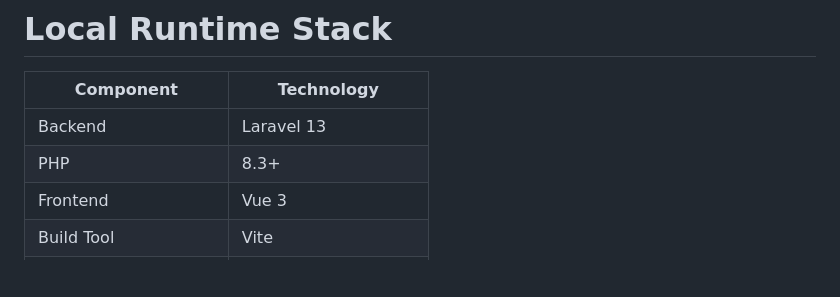
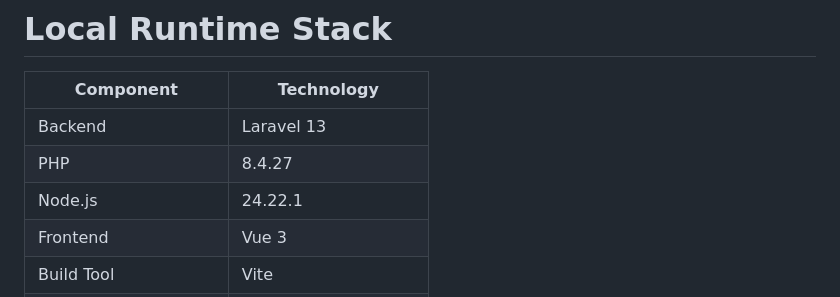
Before and after one commit to Sultonisky/attendance-mito-group, a Markdown page: README.md, the part around the change. Rendered like a GitHub page; blank space fills up the shorter version.

Commit message:
chore: update PHP version to 8.4.27 and Node.js version to 24.22.1 in README documentation

```diff
--- a/README.md
+++ b/README.md
@@ -482,7 +482,8 @@ Every protected operation must be authorized on the backend.
 | Component              | Technology           |
 | ---------------------- | -------------------- |
 | Backend                | Laravel 13           |
-| PHP                    | 8.3+                 |
+| PHP                    | 8.4.27               |
+| Node.js                | 24.22.1              |
 | Frontend               | Vue 3                |
 | Build Tool             | Vite                 |
 | API                    | REST / JSON          |
```
